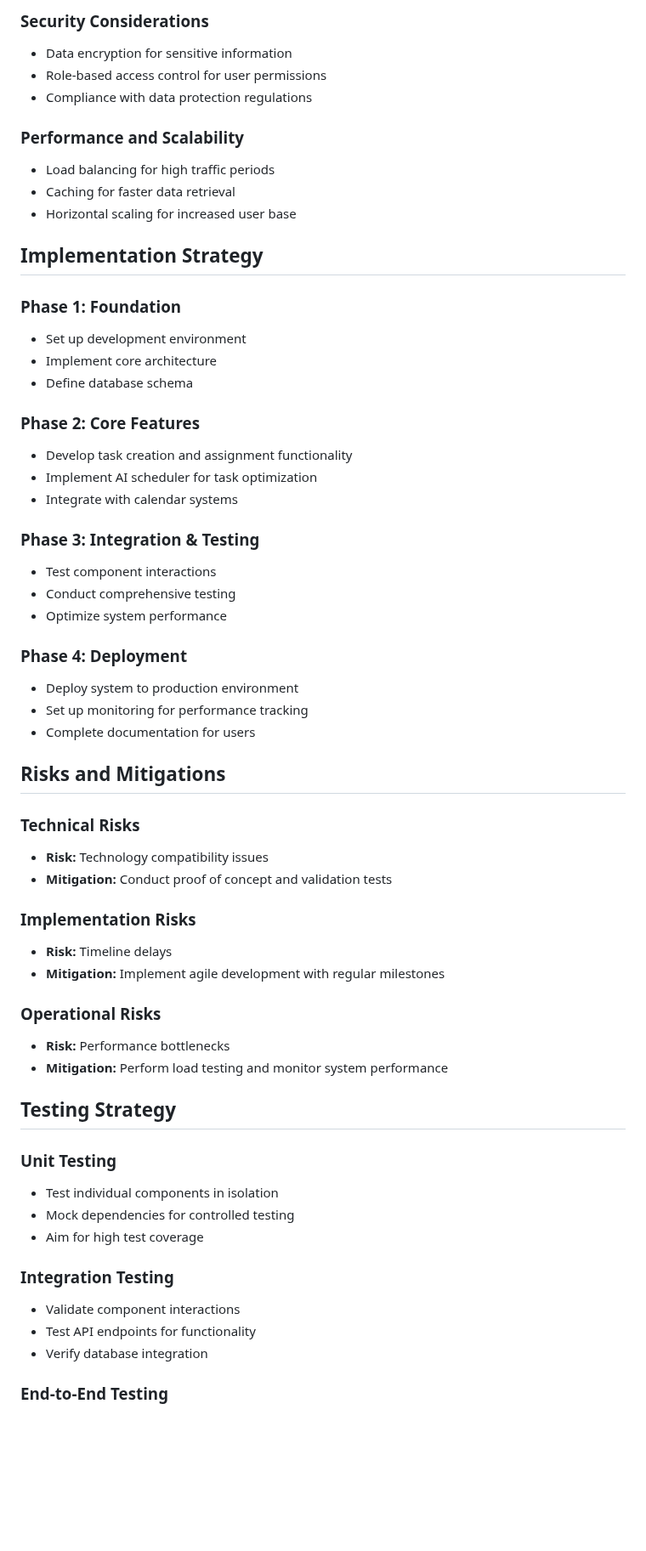
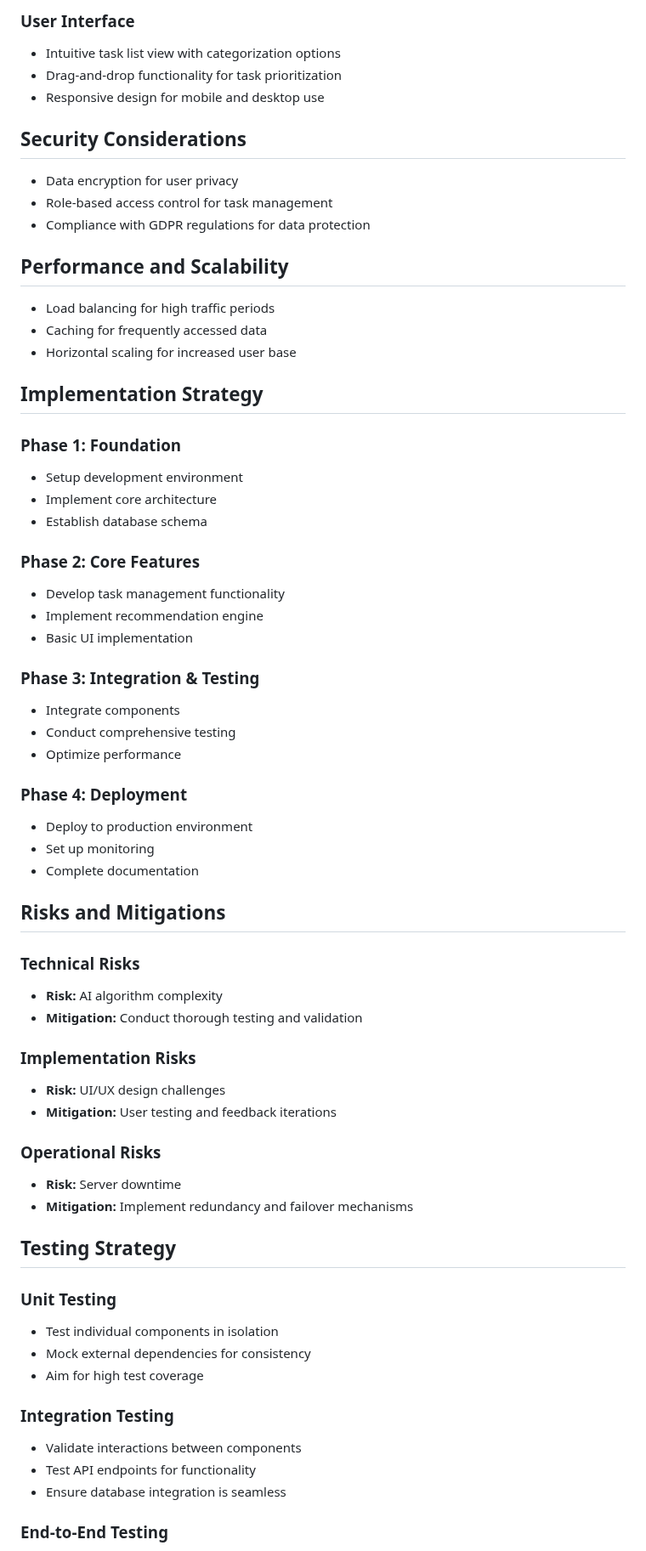
Before and after one commit to rahulramakrishnanprema/Deep-agent-automation, a Markdown page: docs/design/aep-design.md, the part around one of its changes. Shown at 85% size. Rendered like a GitHub page; blank space fills up the shorter version.

```diff
--- a/docs/design/aep-design.md
+++ b/docs/design/aep-design.md
@@ -58,60 +62,65 @@ The AI Task Agent System will consist of:
 
-### Security Considerations
-- Data encryption for sensitive information
-- Role-based access control for user permissions
-- Compliance with data protection regulations
+### User Interface
+- Intuitive task list view with categorization options
+- Drag-and-drop functionality for task prioritization
+- Responsive design for mobile and desktop use
 
-### Performance and Scalability
+## Security Considerations
+- Data encryption for user privacy
+- Role-based access control for task management
+- Compliance with GDPR regulations for data protection
+
+## Performance and Scalability
 - Load balancing for high traffic periods
-- Caching for faster data retrieval
+- Caching for frequently accessed data
 - Horizontal scaling for increased user base
 
 ## Implementation Strategy
 
 ### Phase 1: Foundation
-- Set up development environment
+- Setup development environment
 - Implement core architecture
-- Define database schema
+- Establish database schema
 
 ### Phase 2: Core Features
-- Develop task creation and assignment functionality
-- Implement AI scheduler for task optimization
-- Integrate with calendar systems
+- Develop task management functionality
+- Implement recommendation engine
+- Basic UI implementation
 
 ### Phase 3: Integration & Testing
-- Test component interactions
+- Integrate components
 - Conduct comprehensive testing
-- Optimize system performance
+- Optimize performance
 
 ### Phase 4: Deployment
-- Deploy system to production environment
-- Set up monitoring for performance tracking
-- Complete documentation for users
+- Deploy to production environment
+- Set up monitoring
+- Complete documentation
 
 ## Risks and Mitigations
 
 ### Technical Risks
-- **Risk:** Technology compatibility issues
-- **Mitigation:** Conduct proof of concept and validation tests
+- **Risk:** AI algorithm complexity
+- **Mitigation:** Conduct thorough testing and validation
 
 ### Implementation Risks
-- **Risk:** Timeline delays
-- **Mitigation:** Implement agile development with regular milestones
+- **Risk:** UI/UX design challenges
+- **Mitigation:** User testing and feedback iterations
 
 ### Operational Risks
-- **Risk:** Performance bottlenecks
-- **Mitigation:** Perform load testing and monitor system performance
+- **Risk:** Server downtime
+- **Mitigation:** Implement redundancy and failover mechanisms
 
 ## Testing Strategy
 
 ### Unit Testing
 - Test individual components in isolation
-- Mock dependencies for controlled testing
+- Mock external dependencies for consistency
 - Aim for high test coverage
 
 ### Integration Testing
-- Validate component interactions
+- Validate interactions between components
 - Test API endpoints for functionality
-- Verify database integration
+- Ensure database integration is seamless
 
 ### End-to-End Testing
```
Also changed, not shown: other parts of docs/design/aep-design.md (+47 -43 lines).
